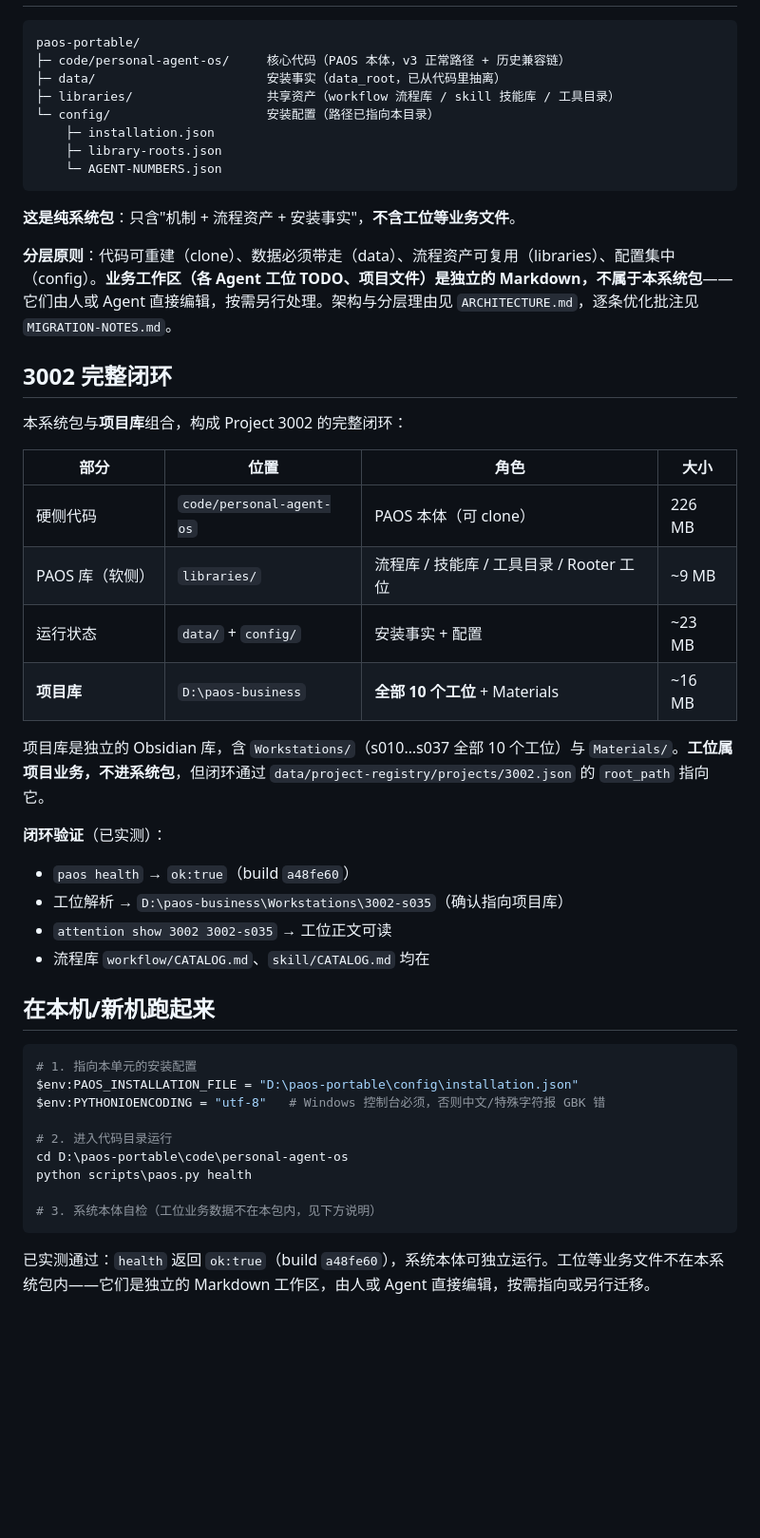
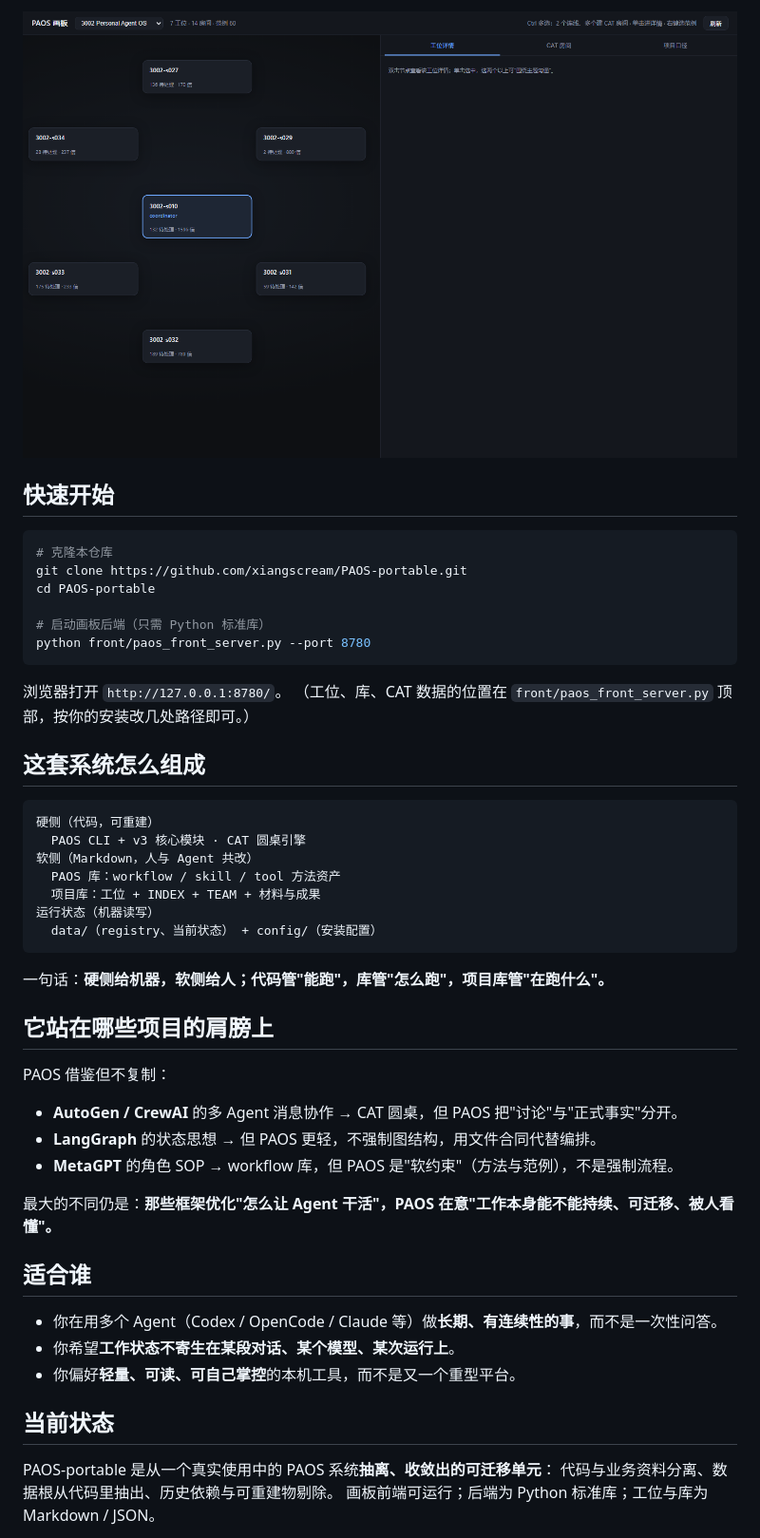
Before and after one commit to xiangscream/PAOS-portable, a Markdown page: README.md, the part around the change printed below. Shown: that part at 95% size. Rendered like a GitHub page; pictures changed too: front/board-polished.png (added); blank space fills up the shorter version.

````diff
--- a/README.md
+++ b/README.md
@@ -8,52 +68,52 @@
+![PAOS 画板](front/board-polished.png)
+
+## 快速开始
+
+```bash
+# 克隆本仓库
+git clone https://github.com/xiangscream/PAOS-portable.git
+cd PAOS-portable
+
+# 启动画板后端（只需 Python 标准库）
+python front/paos_front_server.py --port 8780
+```
+
+浏览器打开 `http://127.0.0.1:8780/`。
+（工位、库、CAT 数据的位置在 `front/paos_front_server.py` 顶部，按你的安装改几处路径即可。）
+
+## 这套系统怎么组成
 
 ```
-paos-portable/
-├─ code/personal-agent-os/     核心代码（PAOS 本体，v3 正常路径 + 历史兼容链）
-├─ data/                       安装事实（data_root，已从代码里抽离）
-├─ libraries/                  共享资产（workflow 流程库 / skill 技能库 / 工具目录）
-└─ config/                     安装配置（路径已指向本目录）
-    ├─ installation.json
-    ├─ library-roots.json
-    └─ AGENT-NUMBERS.json
+硬侧（代码，可重建）
+  PAOS CLI + v3 核心模块 · CAT 圆桌引擎
+软侧（Markdown，人与 Agent 共改）
+  PAOS 库：workflow / skill / tool 方法资产
+  项目库：工位 + INDEX + TEAM + 材料与成果
+运行状态（机器读写）
+  data/（registry、当前状态） + config/（安装配置）
 ```
 
-**这是纯系统包**：只含"机制 + 流程资产 + 安装事实"，**不含工位等业务文件**。
+一句话：**硬侧给机器，软侧给人；代码管"能跑"，库管"怎么跑"，项目库管"在跑什么"。**
 
-**分层原则**：代码可重建（clone）、数据必须带走（data）、流程资产可复用（libraries）、配置集中（config）。**业务工作区（各 Agent 工位 TODO、项目文件）是独立的 Markdown，不属于本系统包**——它们由人或 Agent 直接编辑，按需另行处理。架构与分层理由见 `ARCHITECTURE.md`，逐条优化批注见 `MIGRATION-NOTES.md`。
+## 它站在哪些项目的肩膀上
 
-## 3002 完整闭环
+PAOS 借鉴但不复制：
 
-本系统包与**项目库**组合，构成 Project 3002 的完整闭环：
+- **AutoGen / CrewAI** 的多 Agent 消息协作 → CAT 圆桌，但 PAOS 把"讨论"与"正式事实"分开。
+- **LangGraph** 的状态思想 → 但 PAOS 更轻，不强制图结构，用文件合同代替编排。
+- **MetaGPT** 的角色 SOP → workflow 库，但 PAOS 是"软约束"（方法与范例），不是强制流程。
 
-| 部分 | 位置 | 角色 | 大小 |
-| --- | --- | --- | --- |
-| 硬侧代码 | `code/personal-agent-os` | PAOS 本体（可 clone） | 226 MB |
-| PAOS 库（软侧） | `libraries/` | 流程库 / 技能库 / 工具目录 / Rooter 工位 | ~9 MB |
-| 运行状态 | `data/` + `config/` | 安装事实 + 配置 | ~23 MB |
-| **项目库** | `D:\paos-business` | **全部 10 个工位** + Materials | ~16 MB |
+最大的不同仍是：**那些框架优化"怎么让 Agent 干活"，PAOS 在意"工作本身能不能持续、可迁移、被人看懂"。**
 
-项目库是独立的 Obsidian 库，含 `Workstations/`（s010…s037 全部 10 个工位）与 `Materials/`。**工位属项目业务，不进系统包**，但闭环通过 `data/project-registry/projects/3002.json` 的 `root_path` 指向它。
+## 适合谁
 
-**闭环验证**（已实测）：
+- 你在用多个 Agent（Codex / OpenCode / Claude 等）做**长期、有连续性的事**，而不是一次性问答。
+- 你希望**工作状态不寄生在某段对话、某个模型、某次运行上**。
+- 你偏好**轻量、可读、可自己掌控**的本机工具，而不是又一个重型平台。
 
-- `paos health` → `ok:true`（build `a48fe60`）
-- 工位解析 → `D:\paos-business\Workstations\3002-s035`（确认指向项目库）
-- `attention show 3002 3002-s035` → 工位正文可读
-- 流程库 `workflow/CATALOG.md`、`skill/CATALOG.md` 均在
+## 当前状态
 
-## 在本机/新机跑起来
+PAOS-portable 是从一个真实使用中的 PAOS 系统**抽离、收敛出的可迁移单元**：
+代码与业务资料分离、数据根从代码里抽出、历史依赖与可重建物剔除。
+画板前端可运行；后端为 Python 标准库；工位与库为 Markdown / JSON。
 
-```powershell
-# 1. 指向本单元的安装配置
-$env:PAOS_INSTALLATION_FILE = "D:\paos-portable\config\installation.json"
-$env:PYTHONIOENCODING = "utf-8"   # Windows 控制台必须，否则中文/特殊字符报 GBK 错
-
-# 2. 进入代码目录运行
-cd D:\paos-portable\code\personal-agent-os
-python scripts\paos.py health
-
-# 3. 系统本体自检（工位业务数据不在本包内，见下方说明）
-```
-
-已实测通过：`health` 返回 `ok:true`（build `a48fe60`），系统本体可独立运行。工位等业务文件不在本系统包内——它们是独立的 Markdown 工作区，由人或 Agent 直接编辑，按需指向或另行迁移。
-
````
Also changed, not shown: other parts of README.md (+65 -30 lines), 2 other files.
